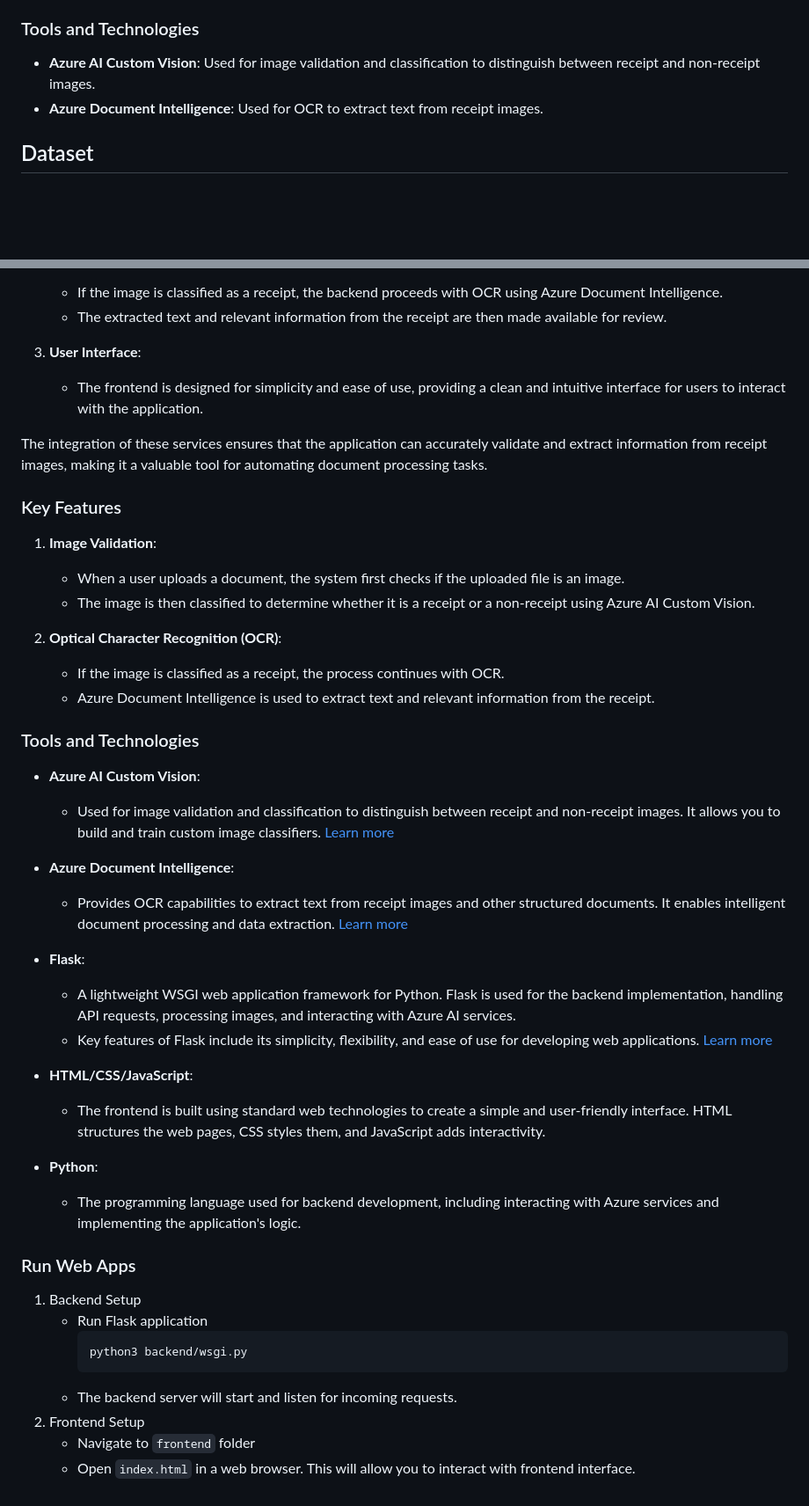
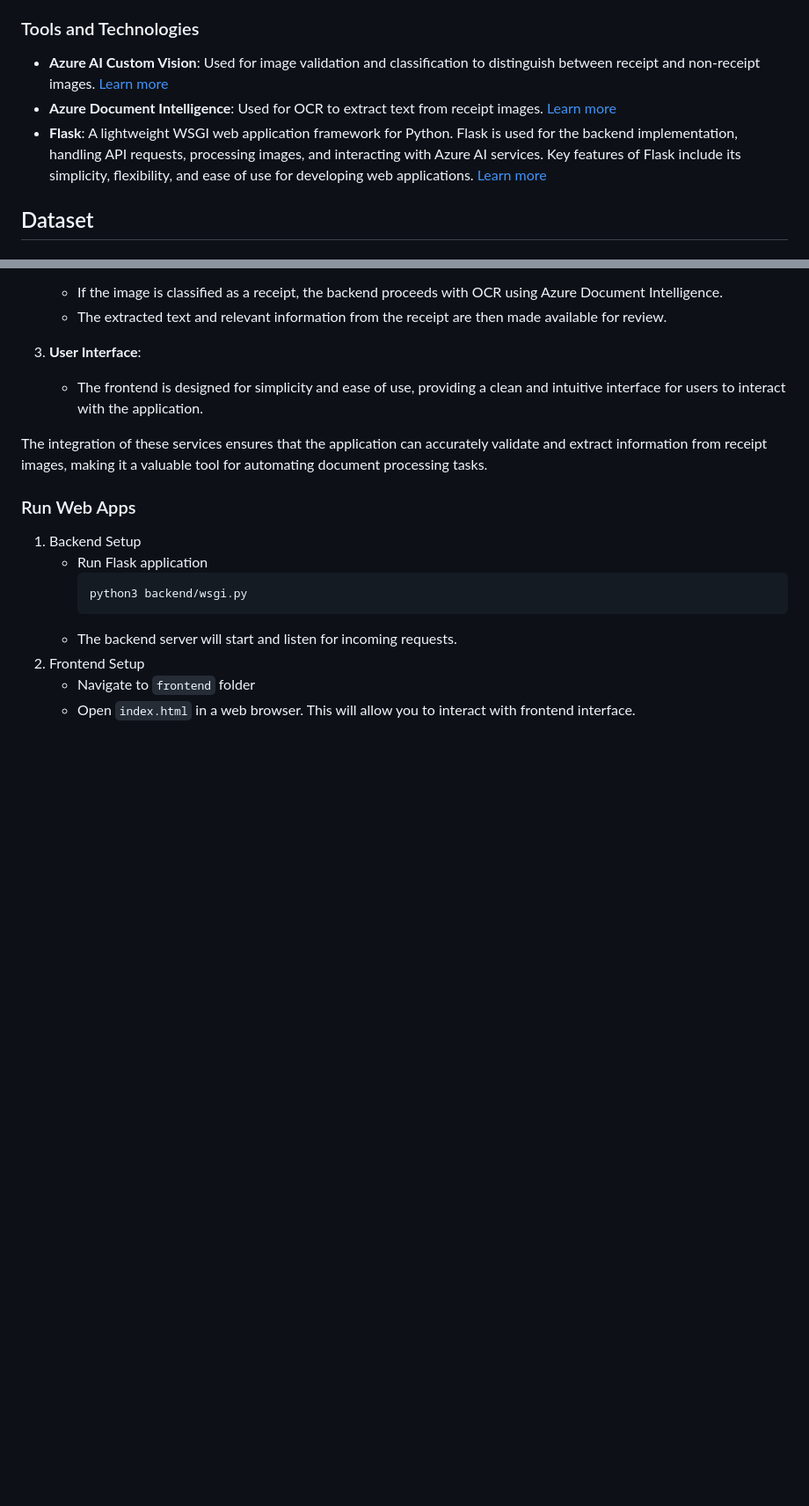
Before and after one commit to KalbeDigitalLab/azure-validation-ocr, a Markdown page: README.md, 2 parts joined by grey strips. Shown at 88% size. GitHub-like rendering; blank space fills up the shorter version.

```diff
--- a/README.md
+++ b/README.md
@@ -14,8 +14,9 @@
 
 ### Tools and Technologies
 
-- **Azure AI Custom Vision**: Used for image validation and classification to distinguish between receipt and non-receipt images.
-- **Azure Document Intelligence**: Used for OCR to extract text from receipt images.
+- **Azure AI Custom Vision**: Used for image validation and classification to distinguish between receipt and non-receipt images. [Learn more](https://learn.microsoft.com/en-us/azure/ai-services/custom-vision-service/)
+- **Azure Document Intelligence**: Used for OCR to extract text from receipt images. [Learn more](https://learn.microsoft.com/en-us/azure/ai-services/document-intelligence/)
+- **Flask**: A lightweight WSGI web application framework for Python. Flask is used for the backend implementation, handling API requests, processing images, and interacting with Azure AI services. Key features of Flask include its simplicity, flexibility, and ease of use for developing web applications. [Learn more](https://flask.palletsprojects.com/en/3.0.x/)
 
 ## Dataset
 
@@ -124,34 +125,6 @@ The web application consists of a simple yet effective integration of Azure AI s
 
 The integration of these services ensures that the application can accurately validate and extract information from receipt images, making it a valuable tool for automating document processing tasks.
 
-### Key Features
-
-1. **Image Validation**:
-   - When a user uploads a document, the system first checks if the uploaded file is an image.
-   - The image is then classified to determine whether it is a receipt or a non-receipt using Azure AI Custom Vision.
-
-2. **Optical Character Recognition (OCR)**:
-   - If the image is classified as a receipt, the process continues with OCR.
-   - Azure Document Intelligence is used to extract text and relevant information from the receipt.
-
-### Tools and Technologies
-
-- **Azure AI Custom Vision**:
-  - Used for image validation and classification to distinguish between receipt and non-receipt images. It allows you to build and train custom image classifiers. [Learn more](https://learn.microsoft.com/en-us/azure/ai-services/custom-vision-service/)
-
-- **Azure Document Intelligence**:
-  - Provides OCR capabilities to extract text from receipt images and other structured documents. It enables intelligent document processing and data extraction. [Learn more](https://learn.microsoft.com/en-us/azure/ai-services/document-intelligence/)
-
-- **Flask**:
-  - A lightweight WSGI web application framework for Python. Flask is used for the backend implementation, handling API requests, processing images, and interacting with Azure AI services.
-  - Key features of Flask include its simplicity, flexibility, and ease of use for developing web applications. [Learn more](https://flask.palletsprojects.com/en/3.0.x/)
-
-- **HTML/CSS/JavaScript**:
-  - The frontend is built using standard web technologies to create a simple and user-friendly interface. HTML structures the web pages, CSS styles them, and JavaScript adds interactivity.
-
-- **Python**:
-  - The programming language used for backend development, including interacting with Azure services and implementing the application's logic.
-
 ### Run Web Apps
 1. Backend Setup
    - Run Flask application
```
